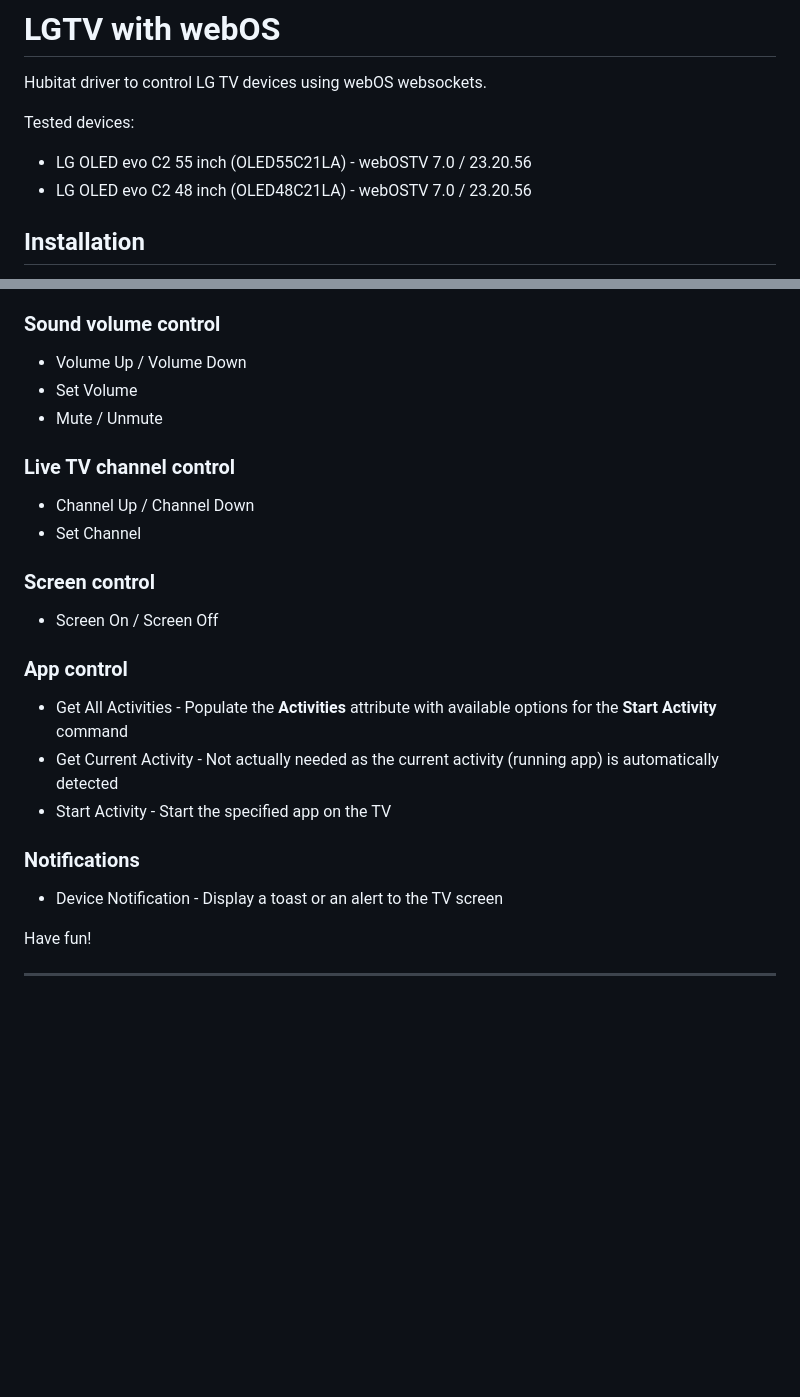
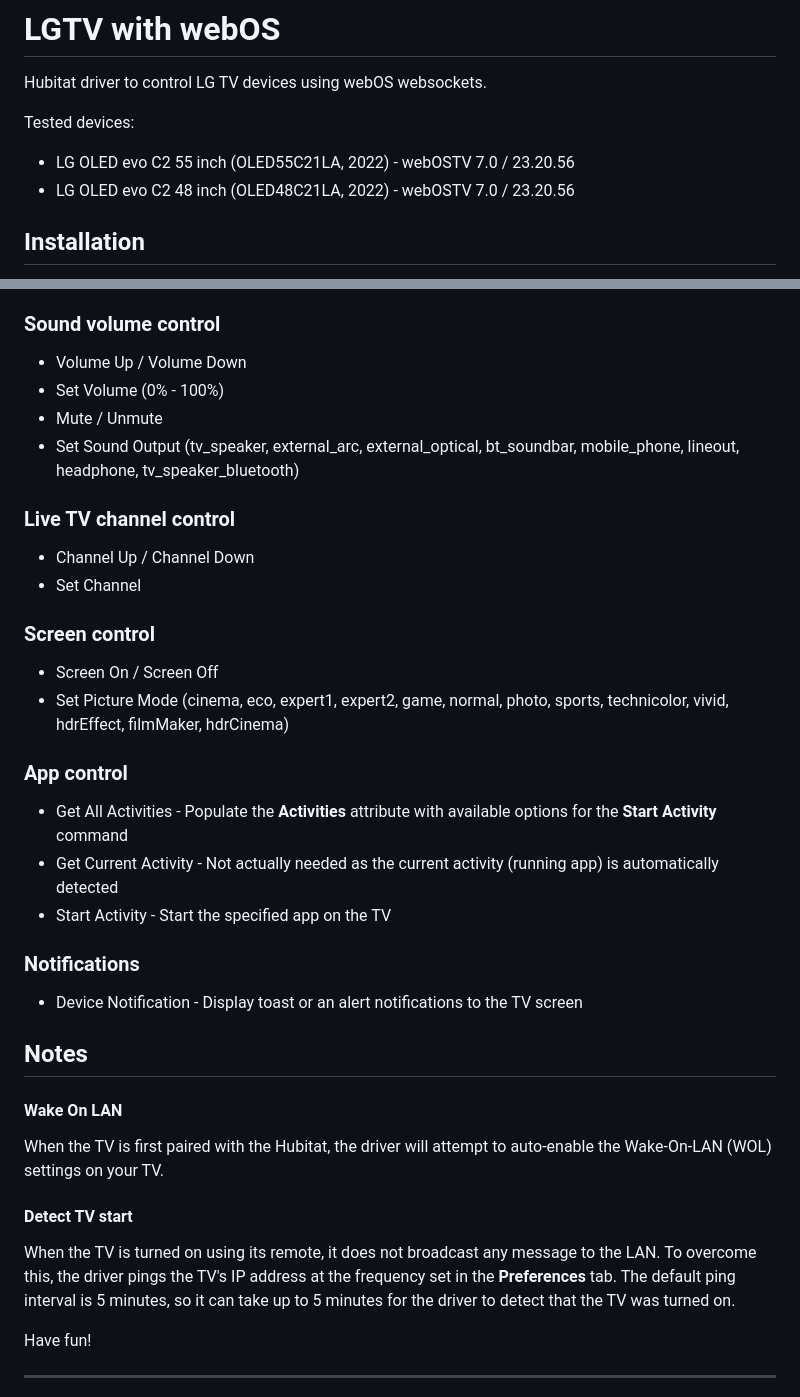
Before and after one commit to 9r5n76yjmzs-design/hubitat-lg-webos, a Markdown page: README.md, 2 parts joined by grey strips. GitHub-like rendering; blank space fills up the shorter version.

```diff
--- a/README.md
+++ b/README.md
@@ -3,8 +3,8 @@
 Hubitat driver to control LG TV devices using webOS websockets.
 
 Tested devices:
-- LG OLED evo C2 55 inch (OLED55C21LA) - webOSTV 7.0 / 23.20.56
-- LG OLED evo C2 48 inch (OLED48C21LA) - webOSTV 7.0 / 23.20.56
+- LG OLED evo C2 55 inch (OLED55C21LA, 2022) - webOSTV 7.0 / 23.20.56
+- LG OLED evo C2 48 inch (OLED48C21LA, 2022) - webOSTV 7.0 / 23.20.56
 
 ## Installation
 There are two ways to install the drivers: using Hubitat Package Manager (HPM) or manually importing the driver code.
@@ -69,8 +73,9 @@ The following commands are available:
 
 ### Sound volume control
 - Volume Up / Volume Down
-- Set Volume
+- Set Volume (0% - 100%)
 - Mute / Unmute
+- Set Sound Output (tv_speaker, external_arc, external_optical, bt_soundbar, mobile_phone, lineout, headphone, tv_speaker_bluetooth)
 
 ### Live TV channel control
 - Channel Up / Channel Down
@@ -78,6 +83,7 @@ The following commands are available:
 
 ### Screen control
 - Screen On / Screen Off
+- Set Picture Mode (cinema, eco, expert1, expert2, game, normal, photo, sports, technicolor, vivid, hdrEffect, filmMaker, hdrCinema)
 
 ### App control
 - Get All Activities - Populate the **Activities** attribute with available options for the **Start Activity** command
@@ -85,7 +91,15 @@ The following commands are available:
 - Start Activity - Start the specified app on the TV
 
 ### Notifications
-- Device Notification - Display a toast or an alert to the TV screen
+- Device Notification - Display toast or an alert notifications to the TV screen
+
+## Notes
+
+#### Wake On LAN
+When the TV is first paired with the Hubitat, the driver will attempt to auto-enable the Wake-On-LAN (WOL) settings on your TV.
+
+#### Detect TV start
+When the TV is turned on using its remote, it does not broadcast any message to the LAN. To overcome this, the driver pings the TV's IP address at the frequency set in the **Preferences** tab. The default ping interval is 5 minutes, so it can take up to 5 minutes for the driver to detect that the TV was turned on.
 
 Have fun!
 
```
Also changed, not shown: other parts of README.md (+16 -12 lines), CHANGELOG.md (+4 -2 lines), img/attributes.png, 2 other files.
